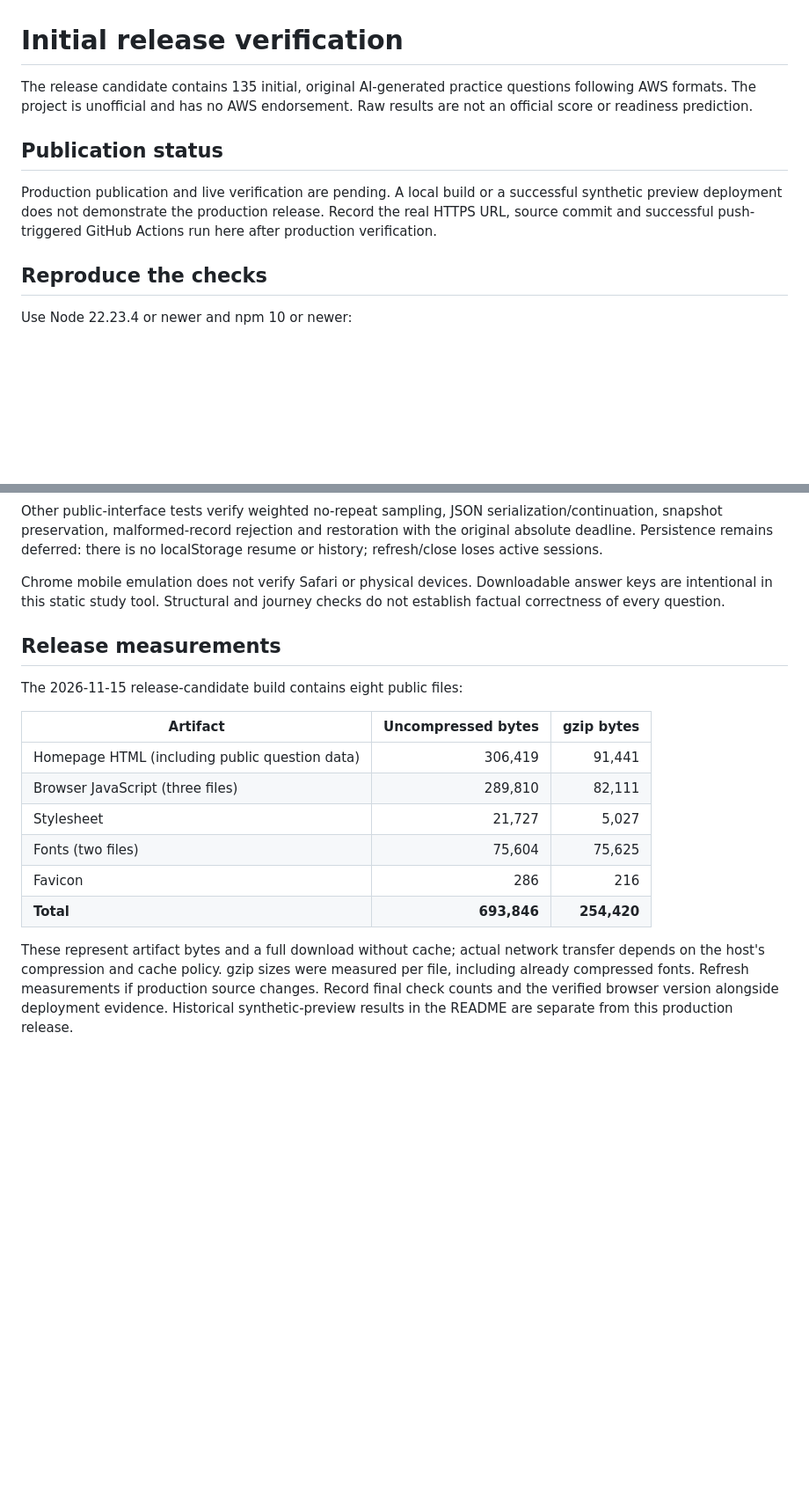
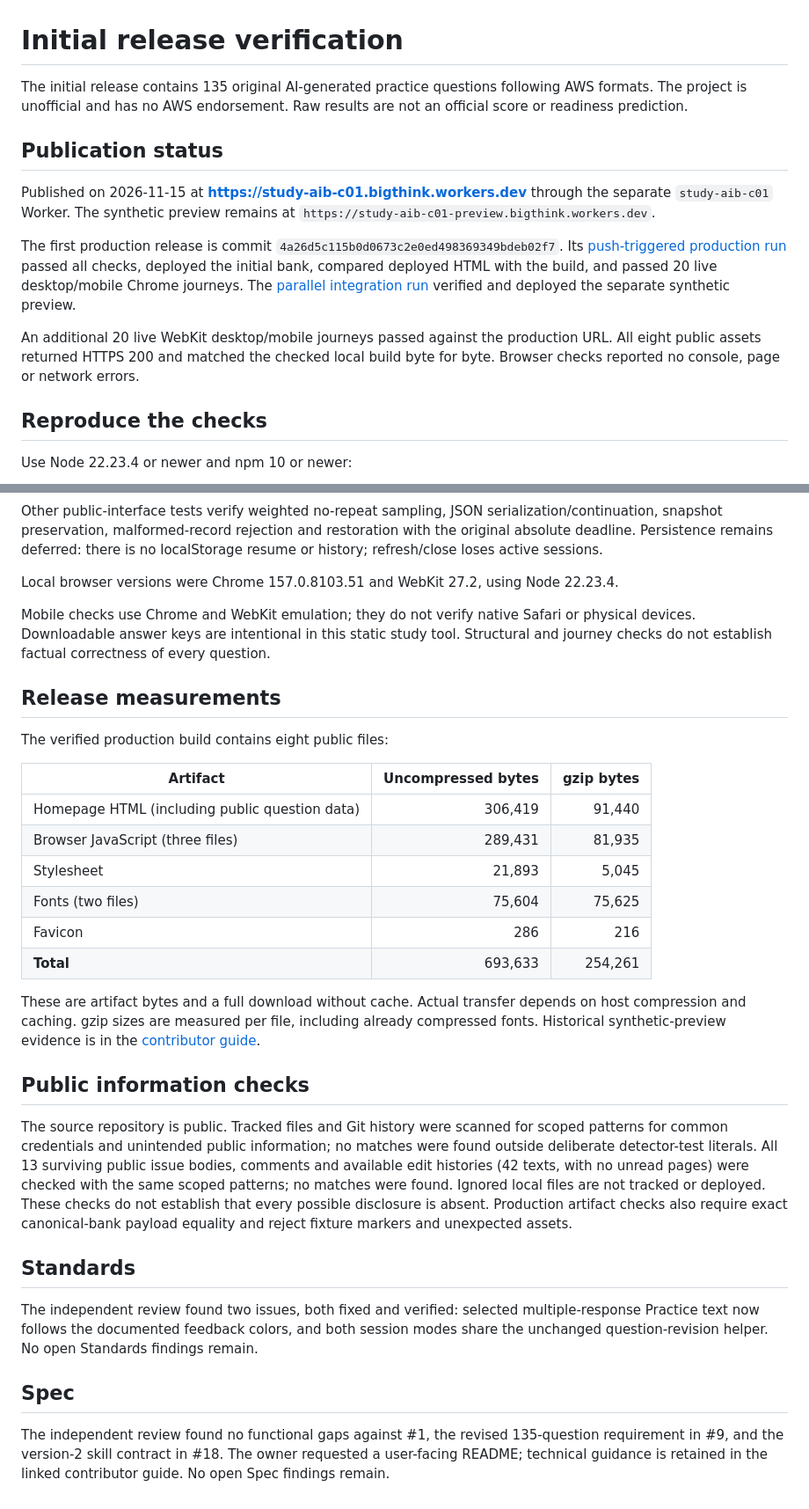
Before and after one commit to VennieSo/Study-AIB-C01, a Markdown page: docs/verification/release.md, 2 parts joined by grey strips. Shown at 88% size. GitHub-like rendering; blank space fills up the shorter version.

```diff
--- a/docs/verification/release.md
+++ b/docs/verification/release.md
@@ -1,15 +1,16 @@
 # Initial release verification
 
-The release candidate contains 135 initial, original AI-generated practice
+The initial release contains 135 original AI-generated practice
 questions following AWS formats. The project is unofficial and has no AWS
 endorsement. Raw results are not an official score or readiness prediction.
 
 ## Publication status
 
-Production publication and live verification are pending. A local build or a
-successful synthetic preview deployment does not demonstrate the production
-release. Record the real HTTPS URL, source commit and successful push-triggered
-GitHub Actions run here after production verification.
+Published on 2026-11-15 at **https://study-aib-c01.bigthink.workers.dev** through the separate `study-aib-c01` Worker. The synthetic preview remains at `https://study-aib-c01-preview.bigthink.workers.dev`.
+
+The first production release is commit `4a26d5c115b0d0673c2e0ed498369349bdeb02f7`. Its [push-triggered production run](https://github.com/VennieSo/Study-AIB-C01/actions/runs/43683723080) passed all checks, deployed the initial bank, compared deployed HTML with the build, and passed 20 live desktop/mobile Chrome journeys. The [parallel integration run](https://github.com/VennieSo/Study-AIB-C01/actions/runs/43683722965) verified and deployed the separate synthetic preview.
+
+An additional 20 live WebKit desktop/mobile journeys passed against the production URL. All eight public assets returned HTTPS 200 and matched the checked local build byte for byte. Browser checks reported no console, page or network errors.
 
 ## Reproduce the checks
 
@@ -70,26 +68,35 @@ serialization/continuation, snapshot preservation, malformed-record rejection an
 restoration with the original absolute deadline. Persistence remains deferred:
 there is no localStorage resume or history; refresh/close loses active sessions.
 
-Chrome mobile emulation does not verify Safari or physical devices. Downloadable
+Local browser versions were Chrome 157.0.8103.51 and WebKit 27.2, using Node 22.23.4.
+
+Mobile checks use Chrome and WebKit emulation; they do not verify native Safari or physical devices. Downloadable
 answer keys are intentional in this static study tool. Structural and journey
 checks do not establish factual correctness of every question.
 
 ## Release measurements
 
-The 2026-11-15 release-candidate build contains eight public files:
+The verified production build contains eight public files:
 
-| Artifact                                       | Uncompressed bytes |  gzip bytes |
-| ---------------------------------------------- | -----------------: | ----------: |
-| Homepage HTML (including public question data) |            306,419 |      91,441 |
-| Browser JavaScript (three files)               |            289,810 |      82,111 |
-| Stylesheet                                     |             21,727 |       5,027 |
-| Fonts (two files)                              |             75,604 |      75,625 |
-| Favicon                                        |                286 |         216 |
-| **Total**                                      |        **693,846** | **254,420** |
+| Artifact                                       | Uncompressed bytes | gzip bytes |
+| ---------------------------------------------- | -----------------: | ---------: |
+| Homepage HTML (including public question data) |            306,419 |     91,440 |
+| Browser JavaScript (three files)               |            289,431 |     81,935 |
+| Stylesheet                                     |             21,893 |      5,045 |
+| Fonts (two files)                              |             75,604 |     75,625 |
+| Favicon                                        |                286 |        216 |
+| **Total**                                      |            693,633 |    254,261 |
 
-These represent artifact bytes and a full download without cache; actual network
-transfer depends on the host's compression and cache policy. gzip sizes were
-measured per file, including already compressed fonts. Refresh measurements if
-production source changes. Record final check counts and the verified browser
-version alongside deployment evidence. Historical synthetic-preview results in
-the README are separate from this production release.
+These are artifact bytes and a full download without cache. Actual transfer depends on host compression and caching. gzip sizes are measured per file, including already compressed fonts. Historical synthetic-preview evidence is in the [contributor guide](../development.md).
+
+## Public information checks
+
+The source repository is public. Tracked files and Git history were scanned for scoped patterns for common credentials and unintended public information; no matches were found outside deliberate detector-test literals. All 13 surviving public issue bodies, comments and available edit histories (42 texts, with no unread pages) were checked with the same scoped patterns; no matches were found. Ignored local files are not tracked or deployed. These checks do not establish that every possible disclosure is absent. Production artifact checks also require exact canonical-bank payload equality and reject fixture markers and unexpected assets.
+
+## Standards
+
+The independent review found two issues, both fixed and verified: selected multiple-response Practice text now follows the documented feedback colors, and both session modes share the unchanged question-revision helper. No open Standards findings remain.
+
+## Spec
+
+The independent review found no functional gaps against #1, the revised 135-question requirement in #9, and the version-2 skill contract in #18. The owner requested a user-facing README; technical guidance is retained in the linked contributor guide. No open Spec findings remain.
```
Also changed, not shown: other parts of docs/verification/release.md (+1 -4 lines), README.md (+10 -11 lines), docs/screenshots/production-exam-results-mobile.png (renamed from docs/screenshots/production-candidate-exam-results-mobile.png), docs/screenshots/production-homepage.png (renamed from docs/screenshots/production-candidate-homepage.png), docs/screenshots/production-practice-results.png (renamed from docs/screenshots/production-candidate-practice-results.png).
